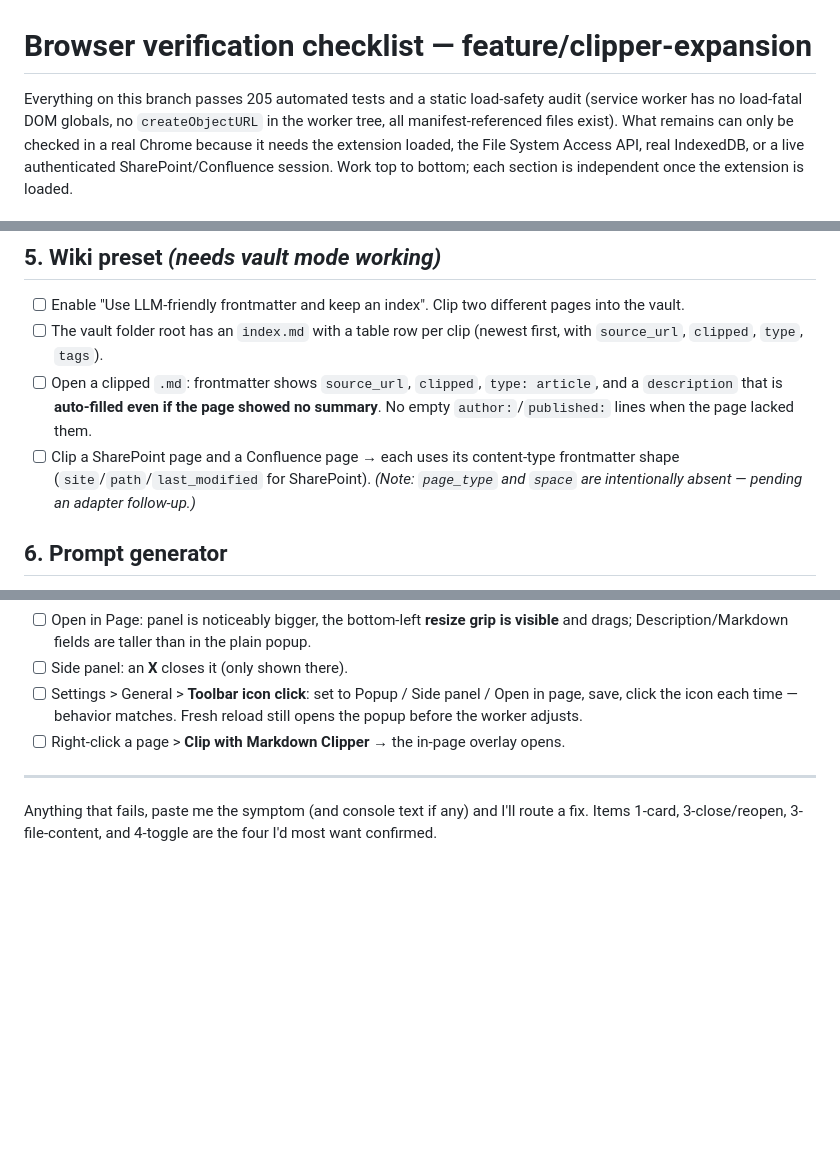
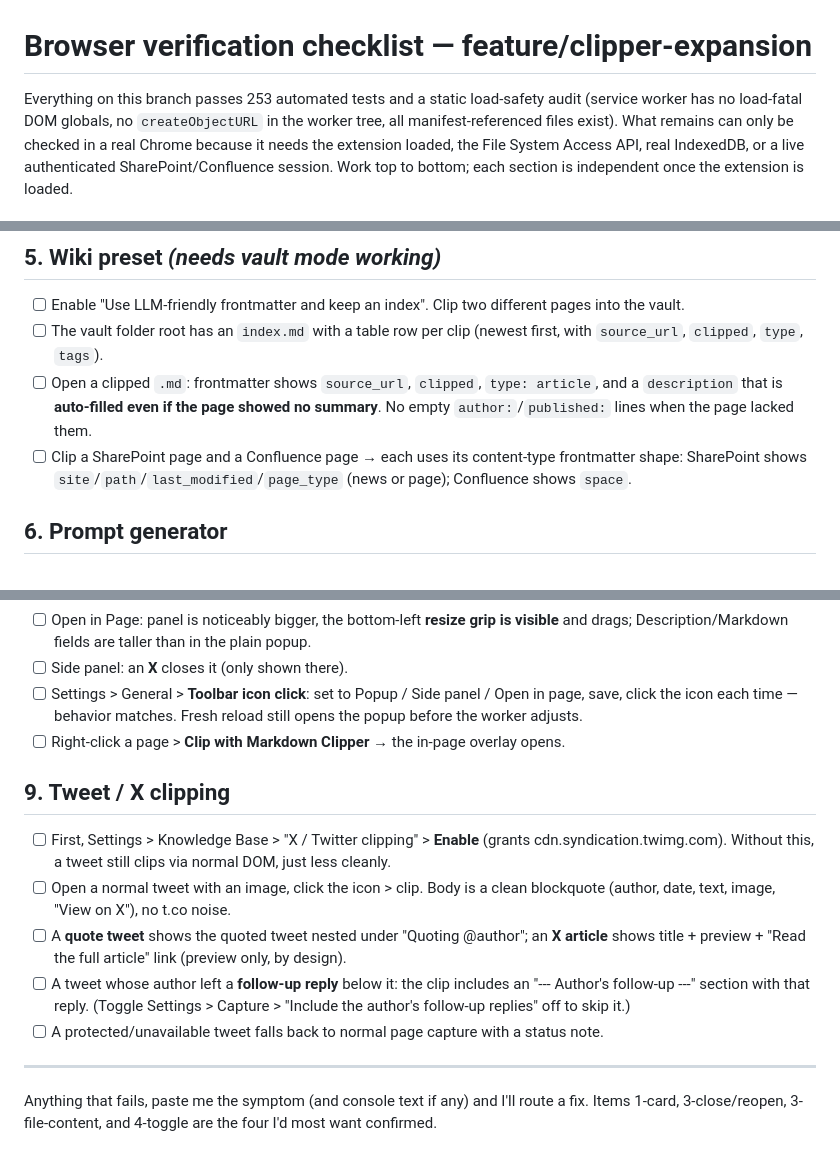
Before and after one commit to rjs-solutions/markdown-clipper, a Markdown page: docs/browser-verification-checklist.md, 3 parts joined by grey strips. Rendered like a GitHub page; blank space fills up the shorter version.

Commit message:
docs: add tweet clipping to the browser verification checklist
Co-Authored-By: Claude Opus 4.8 <noreply@anthropic.com>

```diff
--- a/docs/browser-verification-checklist.md
+++ b/docs/browser-verification-checklist.md
@@ -1,6 +1,6 @@
 # Browser verification checklist — feature/clipper-expansion
 
-Everything on this branch passes 205 automated tests and a static load-safety audit
+Everything on this branch passes 253 automated tests and a static load-safety audit
 (service worker has no load-fatal DOM globals, no `createObjectURL` in the worker tree,
 all manifest-referenced files exist). What remains can only be checked in a real Chrome
 because it needs the extension loaded, the File System Access API, real IndexedDB, or a
@@ -39,7 +39,7 @@ independent once the extension is loaded.
 - [ ] Enable "Use LLM-friendly frontmatter and keep an index". Clip two different pages into the vault.
 - [ ] The vault folder root has an `index.md` with a table row per clip (newest first, with `source_url`, `clipped`, `type`, `tags`).
 - [ ] Open a clipped `.md`: frontmatter shows `source_url`, `clipped`, `type: article`, and a `description` that is **auto-filled even if the page showed no summary**. No empty `author:`/`published:` lines when the page lacked them.
-- [ ] Clip a SharePoint page and a Confluence page → each uses its content-type frontmatter shape (`site`/`path`/`last_modified` for SharePoint). *(Note: `page_type` and `space` are intentionally absent — pending an adapter follow-up.)*
+- [ ] Clip a SharePoint page and a Confluence page → each uses its content-type frontmatter shape: SharePoint shows `site`/`path`/`last_modified`/`page_type` (news or page); Confluence shows `space`.
 
 ## 6. Prompt generator
 - [ ] Popup → "Generate LLM prompt…" → a new tab opens, no console errors.
@@ -62,5 +62,12 @@ independent once the extension is loaded.
 - [ ] Settings > General > **Toolbar icon click**: set to Popup / Side panel / Open in page, save, click the icon each time — behavior matches. Fresh reload still opens the popup before the worker adjusts.
 - [ ] Right-click a page > **Clip with Markdown Clipper** → the in-page overlay opens.
 
+## 9. Tweet / X clipping
+- [ ] First, Settings > Knowledge Base > "X / Twitter clipping" > **Enable** (grants cdn.syndication.twimg.com). Without this, a tweet still clips via normal DOM, just less cleanly.
+- [ ] Open a normal tweet with an image, click the icon > clip. Body is a clean blockquote (author, date, text, image, "View on X"), no t.co noise.
+- [ ] A **quote tweet** shows the quoted tweet nested under "Quoting @author"; an **X article** shows title + preview + "Read the full article" link (preview only, by design).
+- [ ] A tweet whose author left a **follow-up reply** below it: the clip includes an "--- Author's follow-up ---" section with that reply. (Toggle Settings > Capture > "Include the author's follow-up replies" off to skip it.)
+- [ ] A protected/unavailable tweet falls back to normal page capture with a status note.
+
 ---
 Anything that fails, paste me the symptom (and console text if any) and I'll route a fix. Items 1-card, 3-close/reopen, 3-file-content, and 4-toggle are the four I'd most want confirmed.
```
